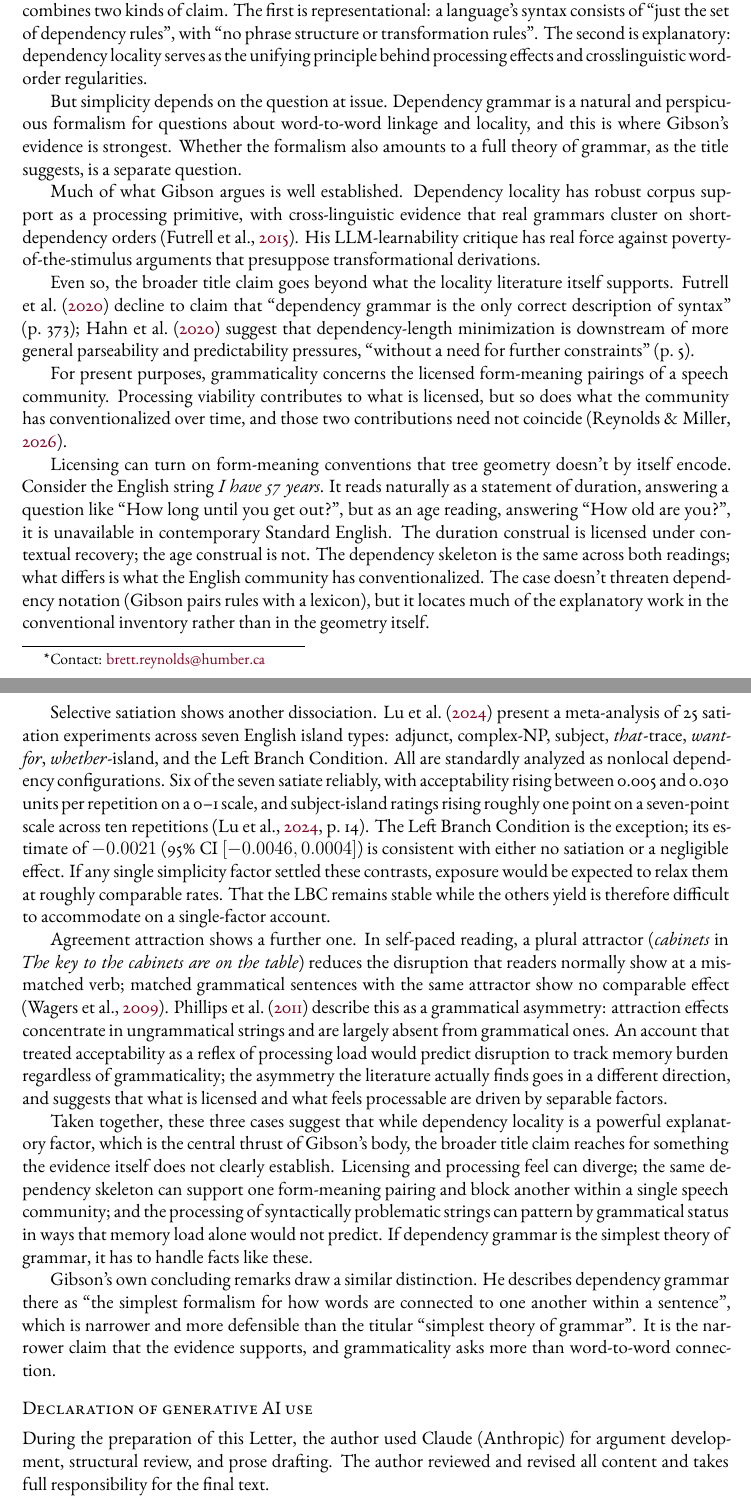
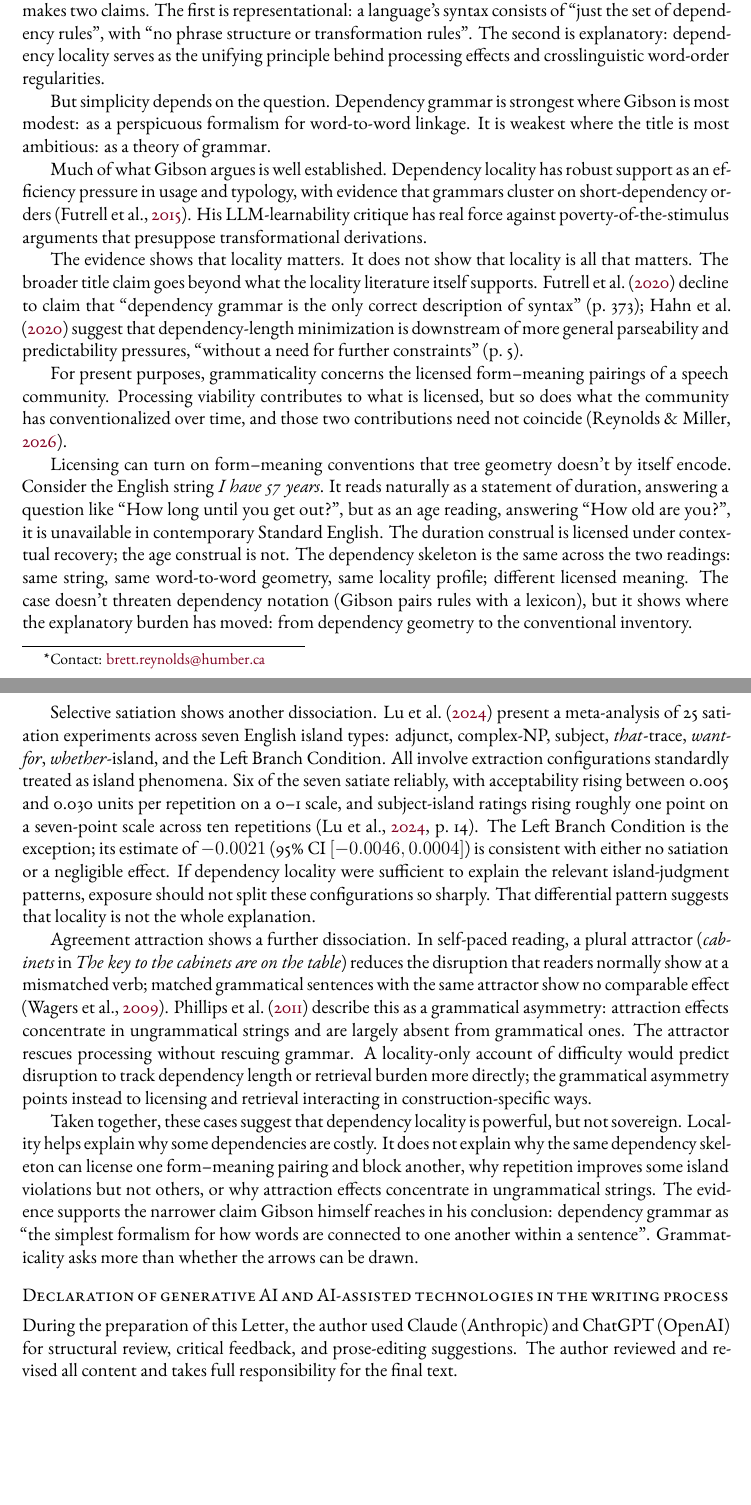
Before and after one commit to BrettRey/Reply_to_Gibson_on_dependency_syntax, a LaTeX document (main.tex): two parts of pages 1 and 2 of 3, joined at a grey line, cut so that both start at the same text, the shorter picture padded with empty space. The pictures show the PDF file main.pdf that the author committed with the source.

Commit message:
Revise prose for clarity and tighten argument structure
Title tweaked to "dependency locality"; opening reframed to sharpen the
representational/explanatory distinction; three dissociation cases
(57 years, Lu 2024 satiation, agreement attraction) rewritten with more
direct verbs and shorter paragraphs.

Co-Authored-By: Claude Sonnet 4.6 <noreply@anthropic.com>

```diff
--- a/main.tex
+++ b/main.tex
@@ -8,7 +8,7 @@
   pdftitle={Reply to Gibson on dependency syntax}
 }
 
-\title{Grammaticality needs more than locality}
+\title{Grammaticality needs more than dependency locality}
 \author{Brett Reynolds \orcidlink{0000-0003-0073-7195}%
 \thanks{Contact: \href{mailto:brett.reynolds@humber.ca}{brett.reynolds@humber.ca}}\\
 Humber Polytechnic \& University of Toronto}
@@ -24,62 +24,63 @@ Humber Polytechnic \& University of Toronto}
 
 % ===== P1 (target ~80w, actual ~69w): Opening — thesis + dissociation preview =====
 \textcite{gibson2026} argues that dependency grammar is \enquote{the simplest theory of grammar}.
-The case combines two kinds of claim.
+The case makes two claims.
 The first is representational: a language's syntax consists of \enquote{just the set of dependency rules}, with \enquote{no phrase structure or transformation rules}.
 The second is explanatory: dependency locality serves as the unifying principle behind processing effects and crosslinguistic word-order regularities.
 
-But simplicity depends on the question at issue.
-Dependency grammar is a natural and perspicuous formalism for questions about word-to-word linkage and locality, and this is where Gibson's evidence is strongest.
-Whether the formalism also amounts to a full theory of grammar, as the title suggests, is a separate question.
+But simplicity depends on the question.
+Dependency grammar is strongest where Gibson is most modest: as a perspicuous formalism for word-to-word linkage.
+It is weakest where the title is most ambitious: as a theory of grammar.
 
 % ===== P2 (target ~100w, actual ~92w): Concessions + Gibson-internal hedges =====
 Much of what Gibson argues is well established.
-Dependency locality has robust corpus support as a processing primitive, with cross-linguistic evidence that real grammars cluster on short-dependency orders \citep{futrellMahowaldGibson2015}.
+Dependency locality has robust support as an efficiency pressure in usage and typology, with evidence that grammars cluster on short-dependency orders \citep{futrellMahowaldGibson2015}.
 His LLM-learnability critique has real force against poverty-of-the-stimulus arguments that presuppose transformational derivations.
 
-Even so, the broader title claim goes beyond what the locality literature itself supports.
+The evidence shows that locality matters.
+It does not show that locality is all that matters.
+The broader title claim goes beyond what the locality literature itself supports.
 \textcite{futrell2020} decline to claim that \enquote{dependency grammar is the only correct description of syntax} (p.~373); \textcite{hahnJurafskyFutrell2020} suggest that dependency-length minimization is downstream of more general parseability and predictability pressures, \enquote{without a need for further constraints} (p.~5).
 
 % ===== P3 (demoted to framing sentence per 2026-04-21 revision): grammaticality as question-type =====
-For present purposes, grammaticality concerns the licensed form-meaning pairings of a speech community.
+For present purposes, grammaticality concerns the licensed form--meaning pairings of a speech community.
 Processing viability contributes to what is licensed, but so does what the community has conventionalized over time, and those two contributions need not coincide \citep{reynoldsmiller2026grammaticality}.
 
 % ===== P4 (revised 2026-04-21): 57 years — form-meaning licensing moved up from §5 =====
-Licensing can turn on form-meaning conventions that tree geometry doesn't by itself encode.
+Licensing can turn on form--meaning conventions that tree geometry doesn't by itself encode.
 Consider the English string \mention{I have 57 years}.
 It reads naturally as a statement of duration, answering a question like \enquote{How long until you get out?}, but as an age reading, answering \enquote{How old are you?}, it is unavailable in contemporary Standard English.
 The duration construal is licensed under contextual recovery; the age construal is not.
-The dependency skeleton is the same across both readings; what differs is what the English community has conventionalized.
-The case doesn't threaten dependency notation (Gibson pairs rules with a lexicon), but it locates much of the explanatory work in the conventional inventory rather than in the geometry itself.
+The dependency skeleton is the same across the two readings: same string, same word-to-word geometry, same locality profile; different licensed meaning.
+The case doesn't threaten dependency notation (Gibson pairs rules with a lexicon), but it shows where the explanatory burden has moved: from dependency geometry to the conventional inventory.
 
 % ===== P5 (target ~140w, actual ~105w): Selective satiation, Lu 2024 + LBC-independence pre-emption =====
 Selective satiation shows another dissociation.
 \textcite{Lu2024} present a meta-analysis of 25 satiation experiments across seven English island types: adjunct, complex-NP, subject, \mention{that}-trace, \mention{want-for}, \mention{whether}-island, and the Left Branch Condition.
-All are standardly analyzed as nonlocal dependency configurations.
+All involve extraction configurations standardly treated as island phenomena.
 Six of the seven satiate reliably, with acceptability rising between 0.005 and 0.030 units per repetition on a 0--1 scale, and subject-island ratings rising roughly one point on a seven-point scale across ten repetitions \citep[14]{Lu2024}.
 The Left Branch Condition is the exception; its estimate of $-0.0021$ (95\% CI $[-0.0046, 0.0004]$) is consistent with either no satiation or a negligible effect.
-If any single simplicity factor settled these contrasts, exposure would be expected to relax them at roughly comparable rates.
-That the LBC remains stable while the others yield is therefore difficult to accommodate on a single-factor account.
+If dependency locality were sufficient to explain the relevant island-judgment patterns, exposure should not split these configurations so sharply.
+That differential pattern suggests that locality is not the whole explanation.
 
 % ===== P6 (conditional ~60w, actual ~55w): Agreement-attraction grammatical asymmetry =====
-Agreement attraction shows a further one.
+Agreement attraction shows a further dissociation.
 In self-paced reading, a plural attractor (\mention{cabinets} in \mention{The key to the cabinets are on the table}) reduces the disruption that readers normally show at a mismatched verb; matched grammatical sentences with the same attractor show no comparable effect \citep{Wagers2009}.
 \textcite{phillips2011grammatical} describe this as a grammatical asymmetry: attraction effects concentrate in ungrammatical strings and are largely absent from grammatical ones.
-An account that treated acceptability as a reflex of processing load would predict disruption to track memory burden regardless of grammaticality; the asymmetry the literature actually finds goes in a different direction, and suggests that what is licensed and what feels processable are driven by separable factors.
+The attractor rescues processing without rescuing grammar.
+A locality-only account of difficulty would predict disruption to track dependency length or retrieval burden more directly; the grammatical asymmetry points instead to licensing and retrieval interacting in construction-specific ways.
 
 % ===== P7 (revised 2026-04-21): scope diagnosis, HPC demoted, no pluralism-about-phrase-structure flank =====
-Taken together, these three cases suggest that while dependency locality is a powerful explanatory factor, which is the central thrust of Gibson's body, the broader title claim reaches for something the evidence itself does not clearly establish.
-Licensing and processing feel can diverge; the same dependency skeleton can support one form-meaning pairing and block another within a single speech community; and the processing of syntactically problematic strings can pattern by grammatical status in ways that memory load alone would not predict.
-If dependency grammar is the simplest theory of grammar, it has to handle facts like these.
+Taken together, these cases suggest that dependency locality is powerful, but not sovereign.
+Locality helps explain why some dependencies are costly.
+It does not explain why the same dependency skeleton can license one form--meaning pairing and block another, why repetition improves some island violations but not others, or why attraction effects concentrate in ungrammatical strings.
+The evidence supports the narrower claim Gibson himself reaches in his conclusion: dependency grammar as \enquote{the simplest formalism for how words are connected to one another within a sentence}.
+Grammaticality asks more than whether the arrows can be drawn.
 
-Gibson's own concluding remarks draw a similar distinction.
-He describes dependency grammar there as \enquote{the simplest formalism for how words are connected to one another within a sentence}, which is narrower and more defensible than the titular \enquote{simplest theory of grammar}.
-It is the narrower claim that the evidence supports, and grammaticality asks more than word-to-word connection.
-
-\section*{Declaration of generative AI use}
+\section*{Declaration of generative AI and AI-assisted technologies in the writing process}
 
 % Per Elsevier/Cell author policy: name the tool and the purpose of use.
-During the preparation of this Letter, the author used Claude (Anthropic) for argument development, structural review, and prose drafting. The author reviewed and revised all content and takes full responsibility for the final text.
+During the preparation of this Letter, the author used Claude (Anthropic) and ChatGPT (OpenAI) for structural review, critical feedback, and prose-editing suggestions. The author reviewed and revised all content and takes full responsibility for the final text.
 
 \printbibliography
 
```
Also changed, not shown: main.pdf.
